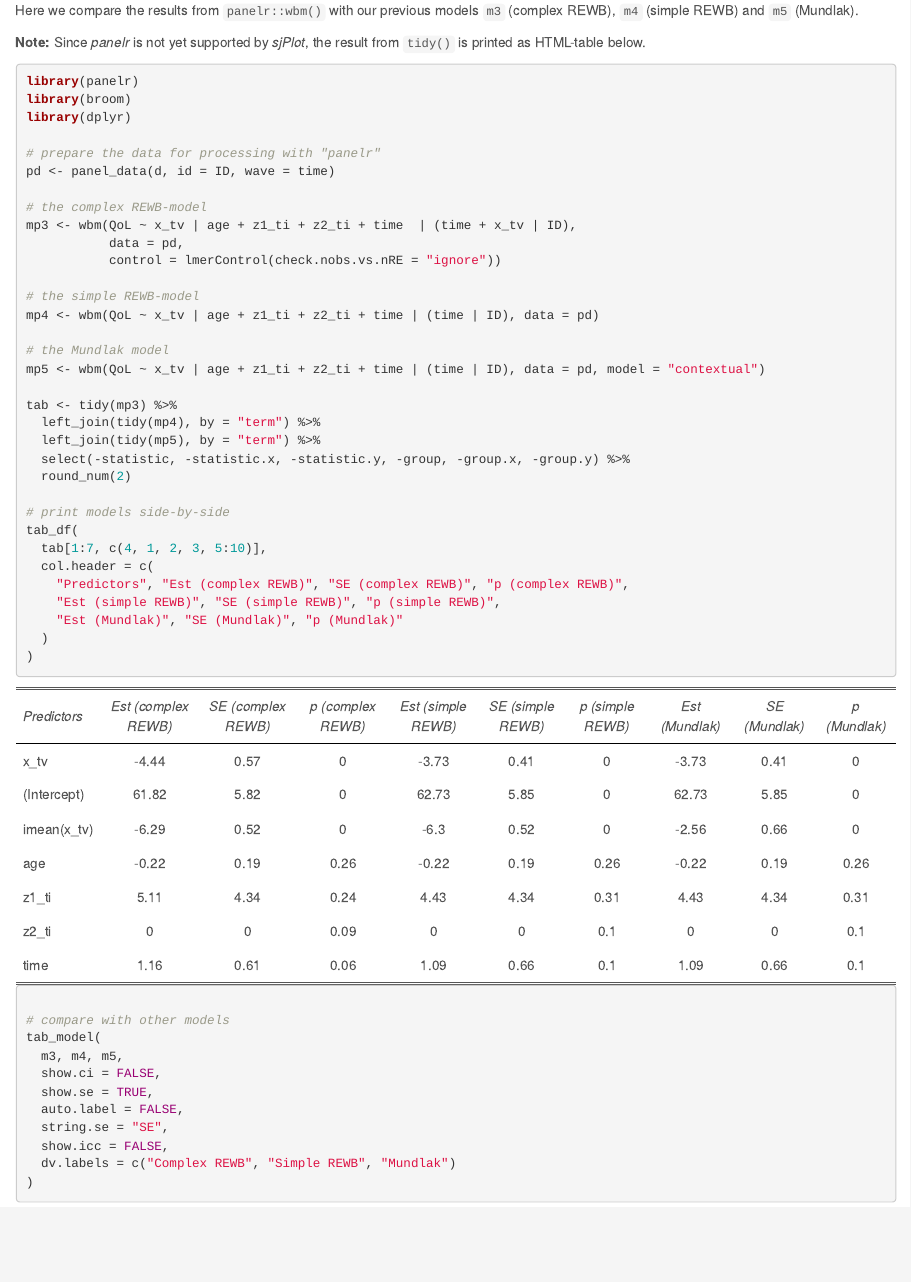
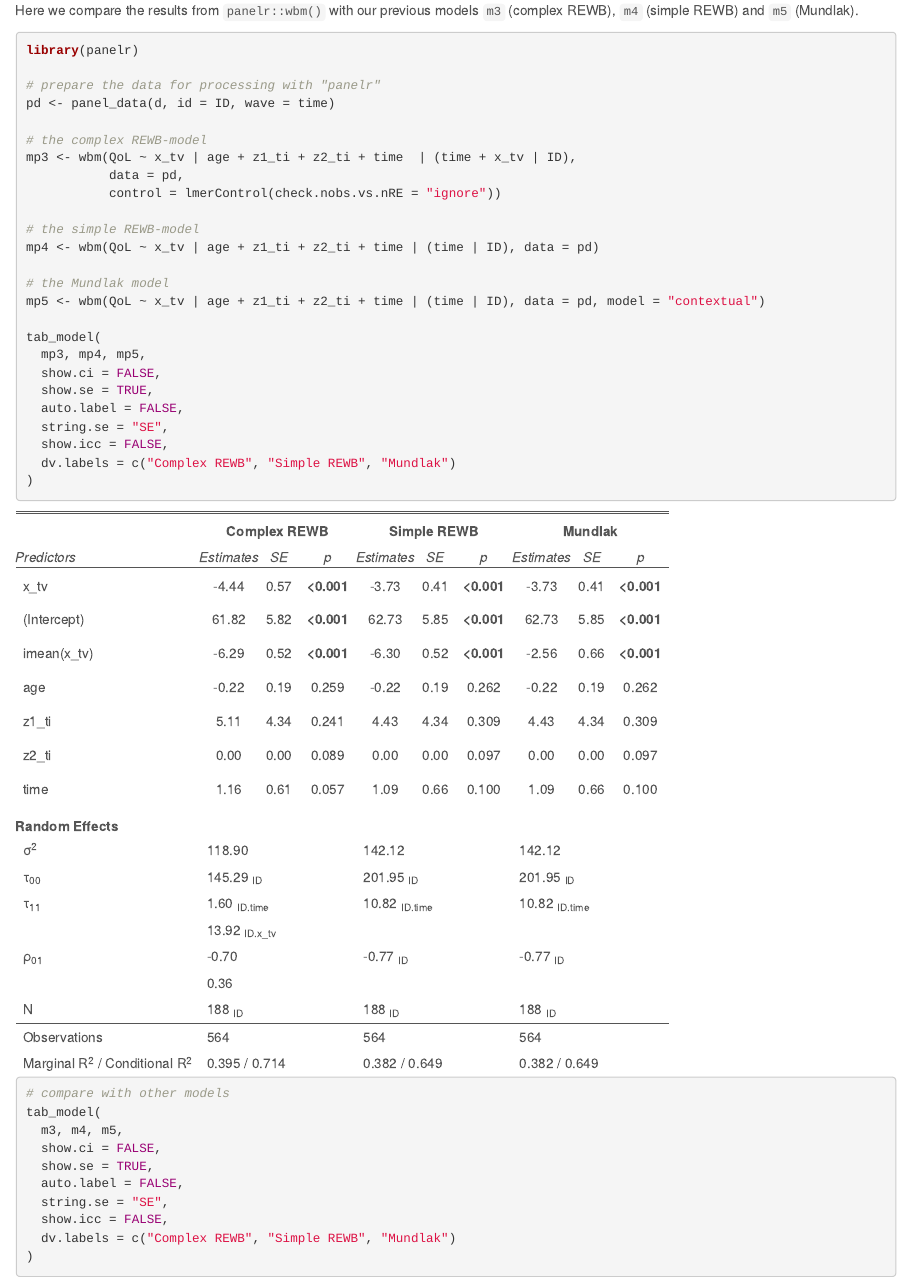
Before and after one commit to strengejacke/mixed-models-snippets, an R Markdown document (random-effects-within-between-effects-model.Rmd): the page in a window 1100 px wide, from 8130 px down. The pictures show the output file random-effects-within-between-effects-model.html that the author committed with the source, opened offline.

Commit message:
update table layout

````diff
--- a/random-effects-within-between-effects-model.Rmd
+++ b/random-effects-within-between-effects-model.Rmd
@@ -325,12 +325,8 @@ The [panelr-package](https://panelr.jacob-long.com/) provides functions to fit m
 
 Here we compare the results from `panelr::wbm()` with our previous models `m3` (complex REWB), `m4` (simple REWB) and `m5` (Mundlak).
 
-**Note:** Since _panelr_ is not yet supported by _sjPlot_, the result from `tidy()` is printed as HTML-table below.
-
 ```{r}
 library(panelr)
-library(broom)
-library(dplyr)
 
 # prepare the data for processing with "panelr"
 pd <- panel_data(d, id = ID, wave = time)
@@ -346,22 +342,18 @@ mp4 <- wbm(QoL ~ x_tv | age + z1_ti + z2_ti + time | (time | ID), data = pd)
 # the Mundlak model
 mp5 <- wbm(QoL ~ x_tv | age + z1_ti + z2_ti + time | (time | ID), data = pd, model = "contextual")
 
-tab <- tidy(mp3) %>%
-  left_join(tidy(mp4), by = "term") %>%
-  left_join(tidy(mp5), by = "term") %>%
-  select(-statistic, -statistic.x, -statistic.y, -group, -group.x, -group.y) %>%
-  round_num(2)
+tab_model(
+  mp3, mp4, mp5,
+  show.ci = FALSE,
+  show.se = TRUE,
+  auto.label = FALSE,
+  string.se = "SE",
+  show.icc = FALSE,
+  dv.labels = c("Complex REWB", "Simple REWB", "Mundlak")
+)
+```
 
-# print models side-by-side
-tab_df(
-  tab[1:7, c(4, 1, 2, 3, 5:10)],
-  col.header = c(
-    "Predictors", "Est (complex REWB)", "SE (complex REWB)", "p (complex REWB)",
-    "Est (simple REWB)", "SE (simple REWB)", "p (simple REWB)",
-    "Est (Mundlak)", "SE (Mundlak)", "p (Mundlak)"
-  )
-)
-
+```{r}
 # compare with other models
 tab_model(
   m3, m4, m5,
````
Also changed, not shown: random-effects-within-between-effects-model.html.
